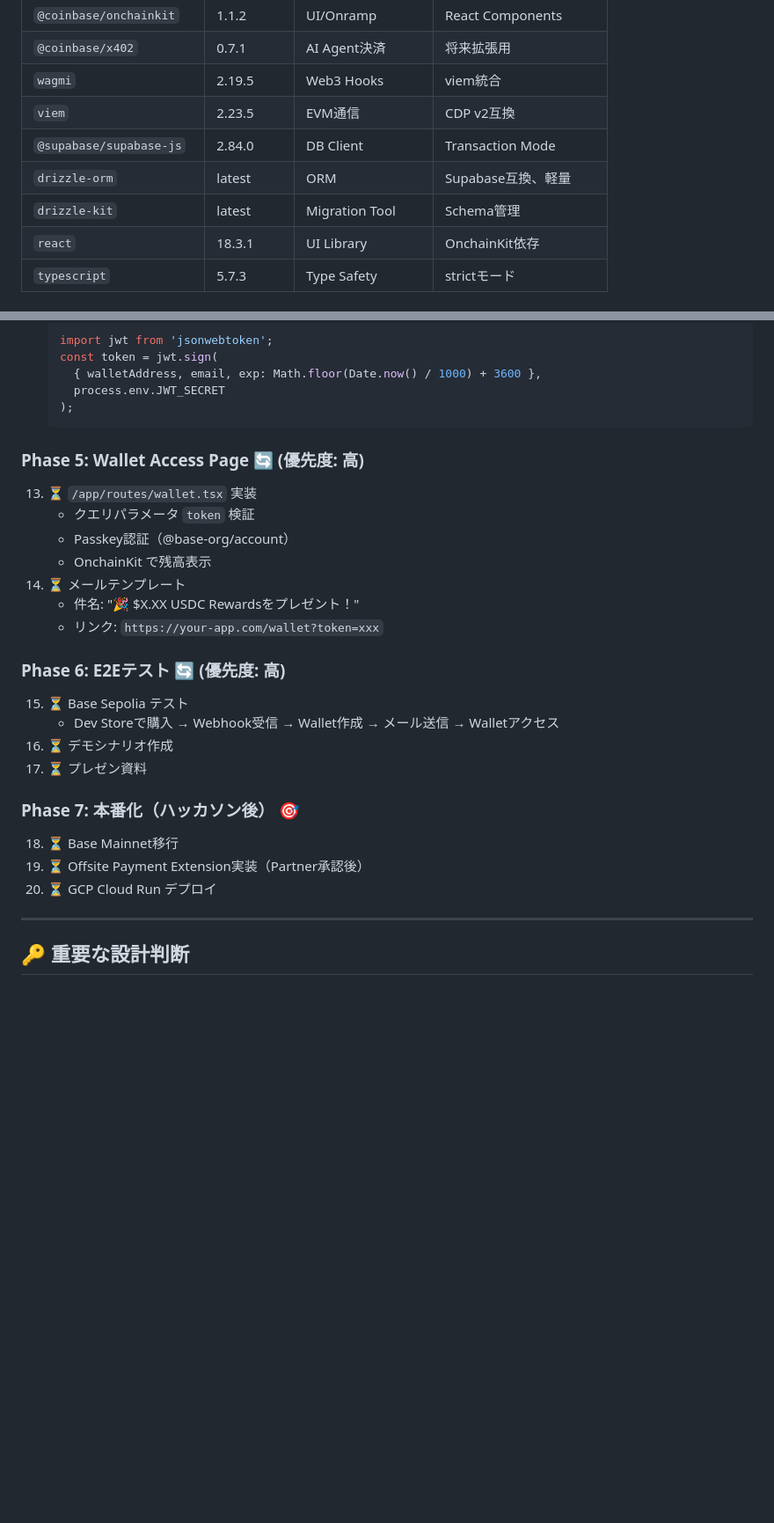
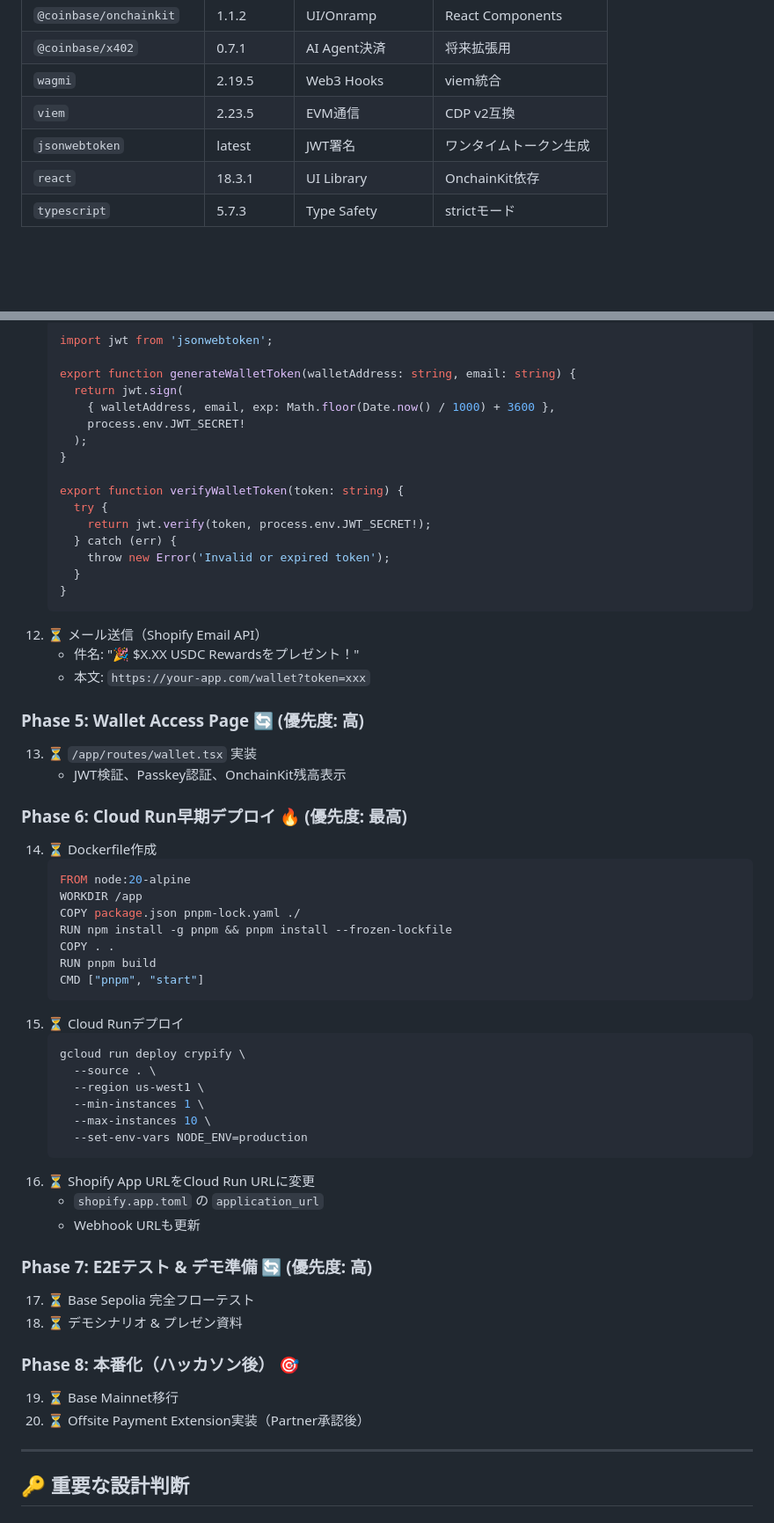
Before and after one commit to rtree/crypify, a Markdown page: specs/PROJECT_OVERVIEW.md, 2 parts joined by grey strips. Shown: that part at 88% size. Rendered like a GitHub page; blank space fills up the shorter version.

````diff
--- a/specs/PROJECT_OVERVIEW.md
+++ b/specs/PROJECT_OVERVIEW.md
@@ -152,9 +161,7 @@
 | `@coinbase/x402` | 0.7.1 | AI Agent決済 | 将来拡張用 |
 | `wagmi` | 2.19.5 | Web3 Hooks | viem統合 |
 | `viem` | 2.23.5 | EVM通信 | CDP v2互換 |
-| `@supabase/supabase-js` | 2.84.0 | DB Client | Transaction Mode |
-| `drizzle-orm` | latest | ORM | Supabase互換、軽量 |
-| `drizzle-kit` | latest | Migration Tool | Schema管理 |
+| `jsonwebtoken` | latest | JWT署名 | ワンタイムトークン生成 |
 | `react` | 18.3.1 | UI Library | OnchainKit依存 |
 | `typescript` | 5.7.3 | Type Safety | strictモード |
 
@@ -223,30 +269,60 @@
     ```typescript
     import jwt from 'jsonwebtoken';
-    const token = jwt.sign(
-      { walletAddress, email, exp: Math.floor(Date.now() / 1000) + 3600 },
-      process.env.JWT_SECRET
-    );
+
+    export function generateWalletToken(walletAddress: string, email: string) {
+      return jwt.sign(
+        { walletAddress, email, exp: Math.floor(Date.now() / 1000) + 3600 },
+        process.env.JWT_SECRET!
+      );
+    }
+
+    export function verifyWalletToken(token: string) {
+      try {
+        return jwt.verify(token, process.env.JWT_SECRET!);
+      } catch (err) {
+        throw new Error('Invalid or expired token');
+      }
+    }
     ```
+12. ⏳ メール送信（Shopify Email API）
+    - 件名: "🎉 $X.XX USDC Rewardsをプレゼント！"
+    - 本文: `https://your-app.com/wallet?token=xxx`
 
 ### Phase 5: Wallet Access Page 🔄 (優先度: 高)
 13. ⏳ `/app/routes/wallet.tsx` 実装
-    - クエリパラメータ `token` 検証
-    - Passkey認証（@base-org/account）
-    - OnchainKit で残高表示
-14. ⏳ メールテンプレート
-    - 件名: "🎉 $X.XX USDC Rewardsをプレゼント！"
-    - リンク: `https://your-app.com/wallet?token=xxx`
+    - JWT検証、Passkey認証、OnchainKit残高表示
 
-### Phase 6: E2Eテスト 🔄 (優先度: 高)
-15. ⏳ Base Sepolia テスト
-    - Dev Storeで購入 → Webhook受信 → Wallet作成 → メール送信 → Walletアクセス
-16. ⏳ デモシナリオ作成
-17. ⏳ プレゼン資料
+### Phase 6: Cloud Run早期デプロイ 🔥 (優先度: 最高)
+14. ⏳ Dockerfile作成
+    ```dockerfile
+    FROM node:20-alpine
+    WORKDIR /app
+    COPY package.json pnpm-lock.yaml ./
+    RUN npm install -g pnpm && pnpm install --frozen-lockfile
+    COPY . .
+    RUN pnpm build
+    CMD ["pnpm", "start"]
+    ```
+15. ⏳ Cloud Runデプロイ
+    ```bash
+    gcloud run deploy crypify \
+      --source . \
+      --region us-west1 \
+      --min-instances 1 \
+      --max-instances 10 \
+      --set-env-vars NODE_ENV=production
+    ```
+16. ⏳ Shopify App URLをCloud Run URLに変更
+    - `shopify.app.toml` の `application_url`
+    - Webhook URLも更新
 
-### Phase 7: 本番化（ハッカソン後） 🎯
-18. ⏳ Base Mainnet移行
-19. ⏳ Offsite Payment Extension実装（Partner承認後）
-20. ⏳ GCP Cloud Run デプロイ
+### Phase 7: E2Eテスト & デモ準備 🔄 (優先度: 高)
+17. ⏳ Base Sepolia 完全フローテスト
+18. ⏳ デモシナリオ & プレゼン資料
+
+### Phase 8: 本番化（ハッカソン後） 🎯
+19. ⏳ Base Mainnet移行
+20. ⏳ Offsite Payment Extension実装（Partner承認後）
 
 ---
 
````
Also changed, not shown: other parts of specs/PROJECT_OVERVIEW.md (+241 -111 lines).
